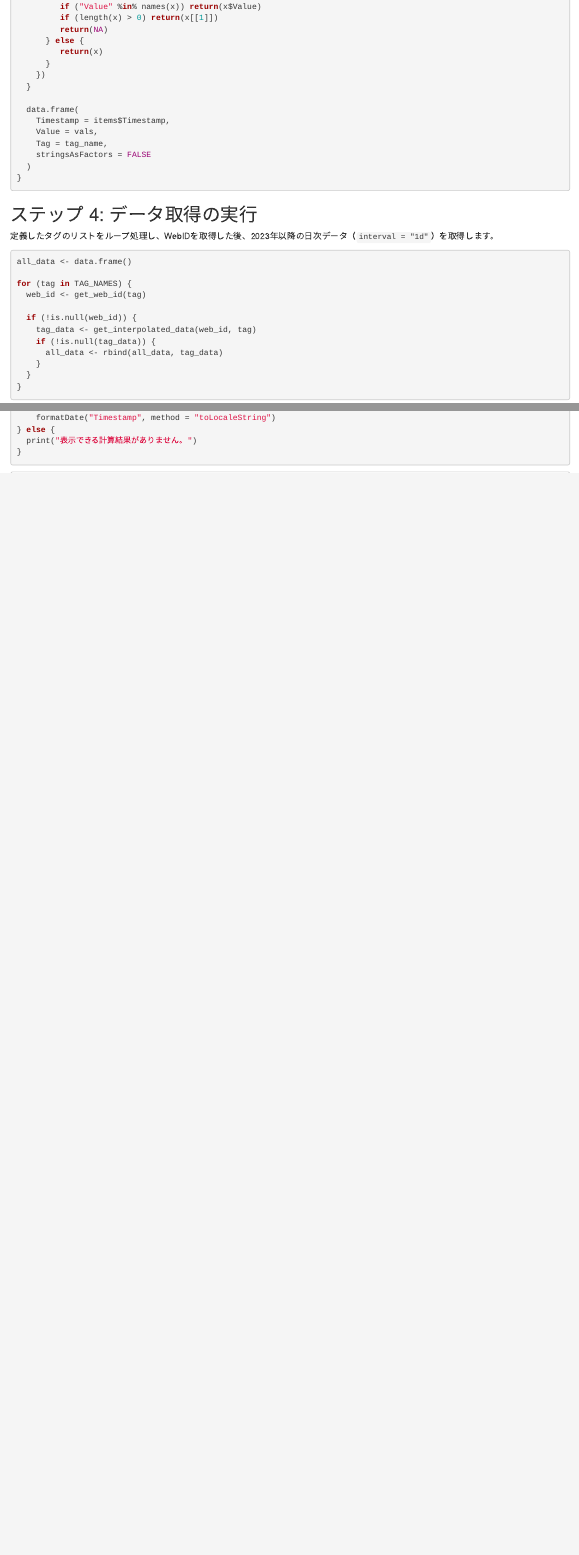
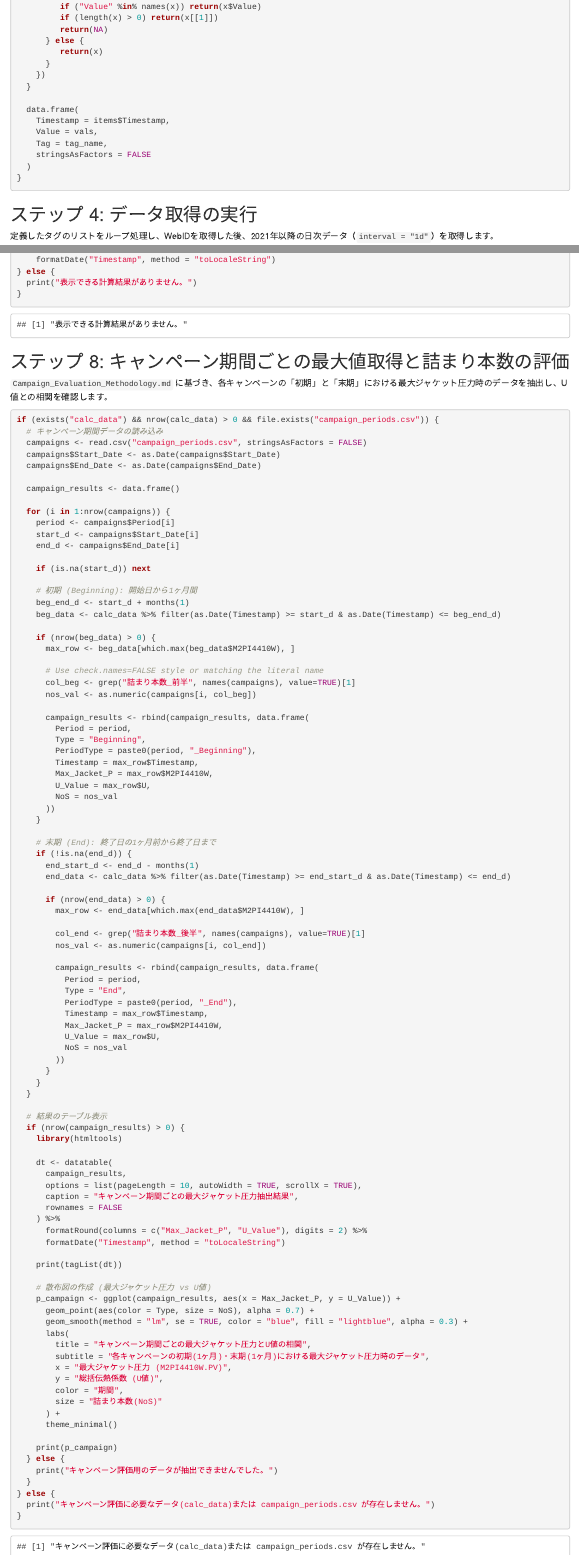
Before and after one commit to Ryutta/data_from_pi, an R Markdown document (analysis_workflow.Rmd): the page in a window 1100 px wide, from 1920 px down, and a second part further down, joined at a grey line. Rendered offline with R 4.5, knitr and Pandoc, with nearby package versions; some code elsewhere in the file could not run offline.

Commit message:
feat: Add campaign evaluation step to analysis_workflow.Rmd
* Updates `analysis_workflow.Rmd` data extraction starting year from 2023 to 2021 to ensure coverage of all `campaign_periods.csv` records.
* Introduces a new section extracting Max Jacket Pressure and U-Value correlations during the Beginning and End periods of campaigns, based on `Campaign_Evaluation_Methodology.md`.
* Visualizes the relationship and plots a regression line with a 95% confidence interval using `ggplot2`.

Co-authored-by: Ryutta <156870940+Ryutta@users.noreply.github.com>

````diff
--- a/analysis_workflow.Rmd
+++ b/analysis_workflow.Rmd
@@ -73,7 +73,7 @@
   return(content_json$WebId)
 }
 
-get_interpolated_data <- function(web_id, tag_name, start_time = "2023-01-01T00:00:00+09:00", end_time = "*", interval = "1d") {
+get_interpolated_data <- function(web_id, tag_name, start_time = "2021-01-01T00:00:00+09:00", end_time = "*", interval = "1d") {
   url <- paste0(PI_WEB_API_BASE_URL, "/streams/", web_id, "/interpolated")
 
   response <- GET(url, query = list(startTime = start_time, endTime = end_time, interval = interval),
@@ -125,7 +125,7 @@
 
 ## ステップ 4: データ取得の実行
 
-定義したタグのリストをループ処理し、WebIDを取得した後、2023年以降の日次データ（`interval = "1d"`）を取得します。
+定義したタグのリストをループ処理し、WebIDを取得した後、2021年以降の日次データ（`interval = "1d"`）を取得します。
 
 ```{r fetch_data}
 all_data <- data.frame()
@@ -258,3 +258,107 @@
   print("表示できる計算結果がありません。")
 }
 ```
+
+## ステップ 8: キャンペーン期間ごとの最大値取得と詰まり本数の評価
+
+`Campaign_Evaluation_Methodology.md` に基づき、各キャンペーンの「初期」と「末期」における最大ジャケット圧力時のデータを抽出し、U値との相関を確認します。
+
+```{r campaign_evaluation}
+if (exists("calc_data") && nrow(calc_data) > 0 && file.exists("campaign_periods.csv")) {
+  # キャンペーン期間データの読み込み
+  campaigns <- read.csv("campaign_periods.csv", stringsAsFactors = FALSE)
+  campaigns$Start_Date <- as.Date(campaigns$Start_Date)
+  campaigns$End_Date <- as.Date(campaigns$End_Date)
+
+  campaign_results <- data.frame()
+
+  for (i in 1:nrow(campaigns)) {
+    period <- campaigns$Period[i]
+    start_d <- campaigns$Start_Date[i]
+    end_d <- campaigns$End_Date[i]
+
+    if (is.na(start_d)) next
+
+    # 初期 (Beginning): 開始日から1ヶ月間
+    beg_end_d <- start_d + months(1)
+    beg_data <- calc_data %>% filter(as.Date(Timestamp) >= start_d & as.Date(Timestamp) <= beg_end_d)
+
+    if (nrow(beg_data) > 0) {
+      max_row <- beg_data[which.max(beg_data$M2PI4410W), ]
+
+      # Use check.names=FALSE style or matching the literal name
+      col_beg <- grep("詰まり本数_前半", names(campaigns), value=TRUE)[1]
+      nos_val <- as.numeric(campaigns[i, col_beg])
+
+      campaign_results <- rbind(campaign_results, data.frame(
+        Period = period,
+        Type = "Beginning",
+        PeriodType = paste0(period, "_Beginning"),
+        Timestamp = max_row$Timestamp,
+        Max_Jacket_P = max_row$M2PI4410W,
+        U_Value = max_row$U,
+        NoS = nos_val
+      ))
+    }
+
+    # 末期 (End): 終了日の1ヶ月前から終了日まで
+    if (!is.na(end_d)) {
+      end_start_d <- end_d - months(1)
+      end_data <- calc_data %>% filter(as.Date(Timestamp) >= end_start_d & as.Date(Timestamp) <= end_d)
+
+      if (nrow(end_data) > 0) {
+        max_row <- end_data[which.max(end_data$M2PI4410W), ]
+
+        col_end <- grep("詰まり本数_後半", names(campaigns), value=TRUE)[1]
+        nos_val <- as.numeric(campaigns[i, col_end])
+
+        campaign_results <- rbind(campaign_results, data.frame(
+          Period = period,
+          Type = "End",
+          PeriodType = paste0(period, "_End"),
+          Timestamp = max_row$Timestamp,
+          Max_Jacket_P = max_row$M2PI4410W,
+          U_Value = max_row$U,
+          NoS = nos_val
+        ))
+      }
+    }
+  }
+
+  # 結果のテーブル表示
+  if (nrow(campaign_results) > 0) {
+    library(htmltools)
+
+    dt <- datatable(
+      campaign_results,
+      options = list(pageLength = 10, autoWidth = TRUE, scrollX = TRUE),
+      caption = "キャンペーン期間ごとの最大ジャケット圧力抽出結果",
+      rownames = FALSE
+    ) %>%
+      formatRound(columns = c("Max_Jacket_P", "U_Value"), digits = 2) %>%
+      formatDate("Timestamp", method = "toLocaleString")
+
+    print(tagList(dt))
+
+    # 散布図の作成 (最大ジャケット圧力 vs U値)
+    p_campaign <- ggplot(campaign_results, aes(x = Max_Jacket_P, y = U_Value)) +
+      geom_point(aes(color = Type, size = NoS), alpha = 0.7) +
+      geom_smooth(method = "lm", se = TRUE, color = "blue", fill = "lightblue", alpha = 0.3) +
+      labs(
+        title = "キャンペーン期間ごとの最大ジャケット圧力とU値の相関",
+        subtitle = "各キャンペーンの初期(1ヶ月)・末期(1ヶ月)における最大ジャケット圧力時のデータ",
+        x = "最大ジャケット圧力 (M2PI4410W.PV)",
+        y = "総括伝熱係数 (U値)",
+        color = "期間",
+        size = "詰まり本数(NoS)"
+      ) +
+      theme_minimal()
+
+    print(p_campaign)
+  } else {
+    print("キャンペーン評価用のデータが抽出できませんでした。")
+  }
+} else {
+  print("キャンペーン評価に必要なデータ(calc_data)または campaign_periods.csv が存在しません。")
+}
+```
````
